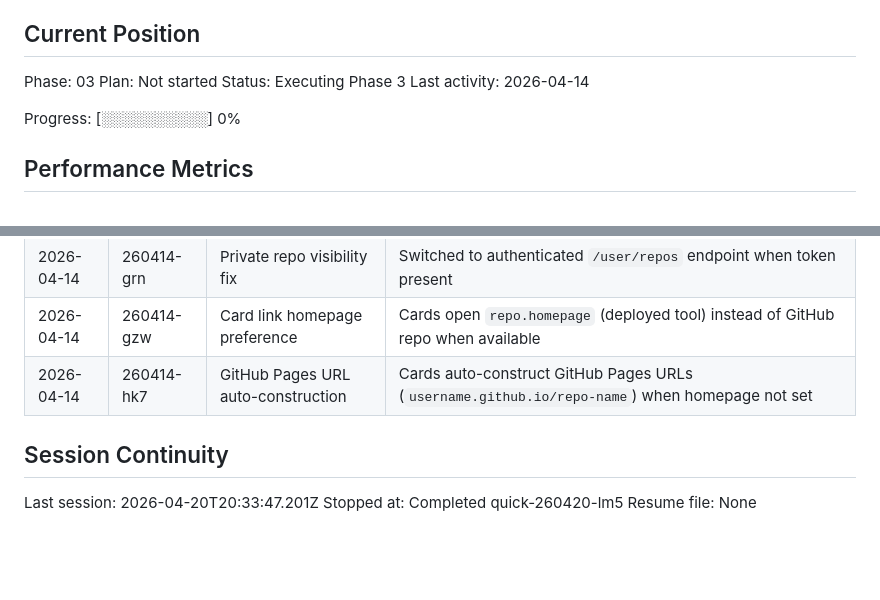
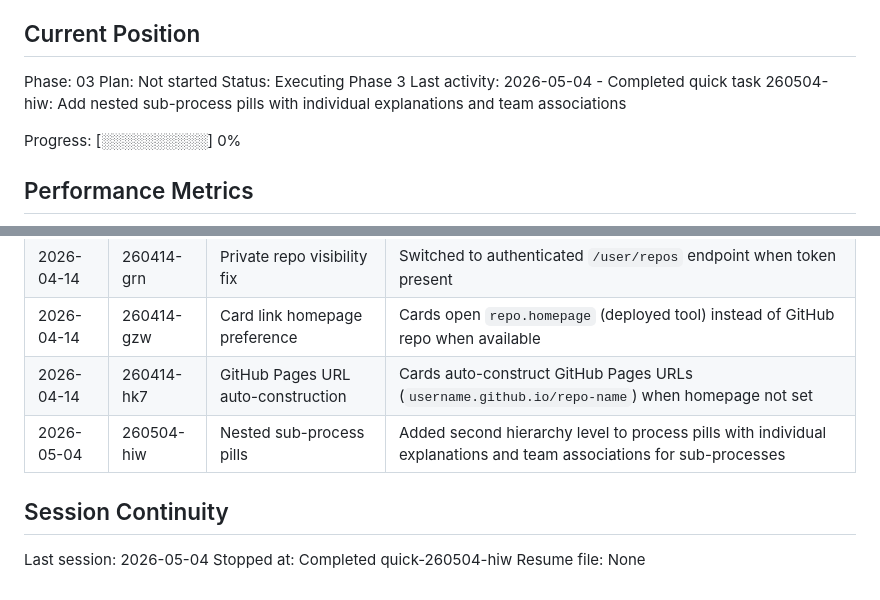
Before and after one commit to pkim-1/op-model-ecosystem-editor, a Markdown page: .planning/STATE.md, 2 parts joined by grey strips. Drawn GitHub-style; blank space fills up the shorter version.

Commit message:
docs(quick-260504-hiw): Add nested sub-process pills with individual explanations and team associations

```diff
--- a/.planning/STATE.md
+++ b/.planning/STATE.md
@@ -28,7 +28,7 @@ See: .planning/PROJECT.md (updated 2026-04-14)
 Phase: 03
 Plan: Not started
 Status: Executing Phase 3
-Last activity: 2026-04-14
+Last activity: 2026-05-04 - Completed quick task 260504-hiw: Add nested sub-process pills with individual explanations and team associations
 
 Progress: [░░░░░░░░░░] 0%
 
@@ -93,9 +93,10 @@ Items acknowledged and carried forward from previous milestone close:
 | 2026-04-14 | 260414-grn | Private repo visibility fix | Switched to authenticated `/user/repos` endpoint when token present |
 | 2026-04-14 | 260414-gzw | Card link homepage preference | Cards open `repo.homepage` (deployed tool) instead of GitHub repo when available |
 | 2026-04-14 | 260414-hk7 | GitHub Pages URL auto-construction | Cards auto-construct GitHub Pages URLs (`username.github.io/repo-name`) when homepage not set |
+| 2026-05-04 | 260504-hiw | Nested sub-process pills | Added second hierarchy level to process pills with individual explanations and team associations for sub-processes |
 
 ## Session Continuity
 
-Last session: 2026-04-20T20:33:47.201Z
-Stopped at: Completed quick-260420-lm5
+Last session: 2026-05-04
+Stopped at: Completed quick-260504-hiw
 Resume file: None
```
Also changed, not shown: 2 other files.
